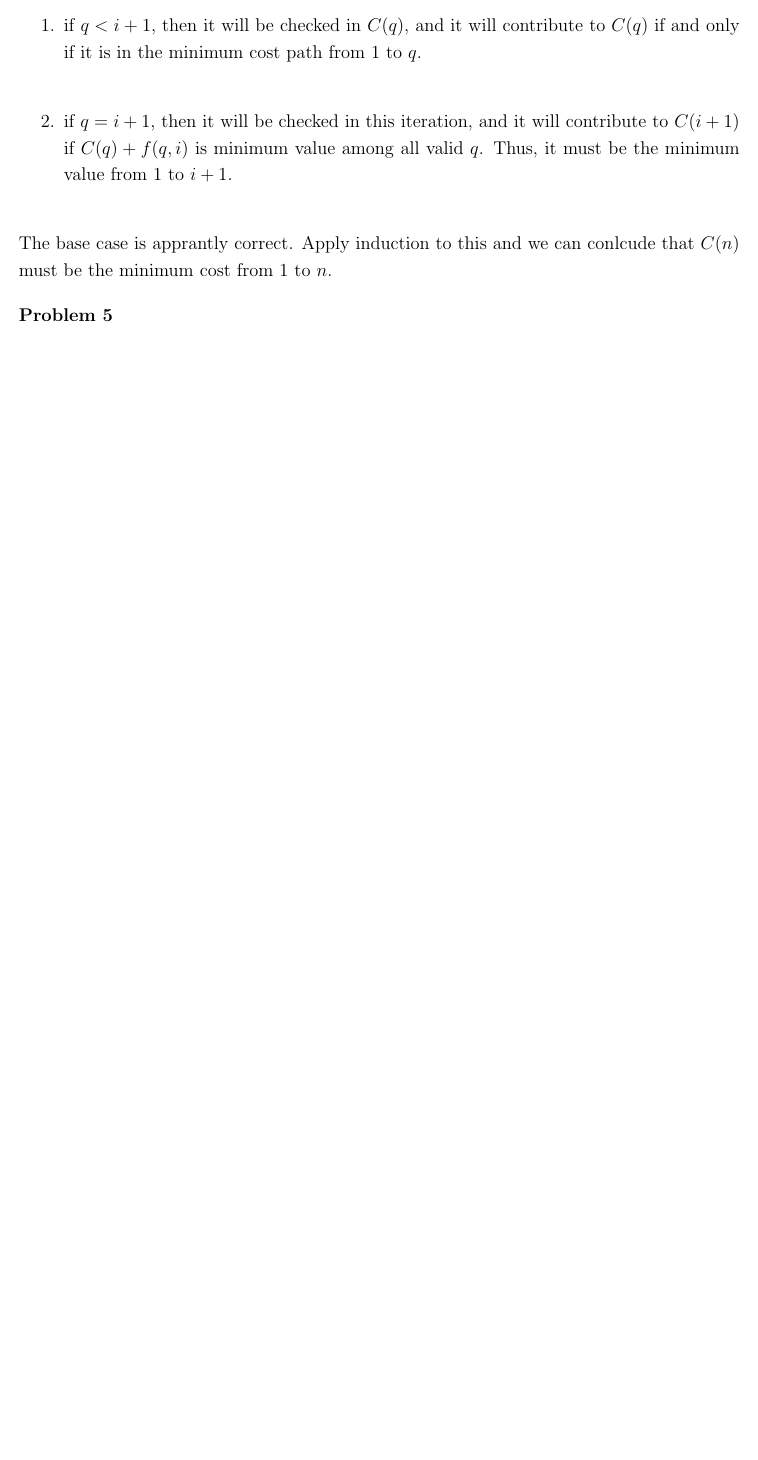
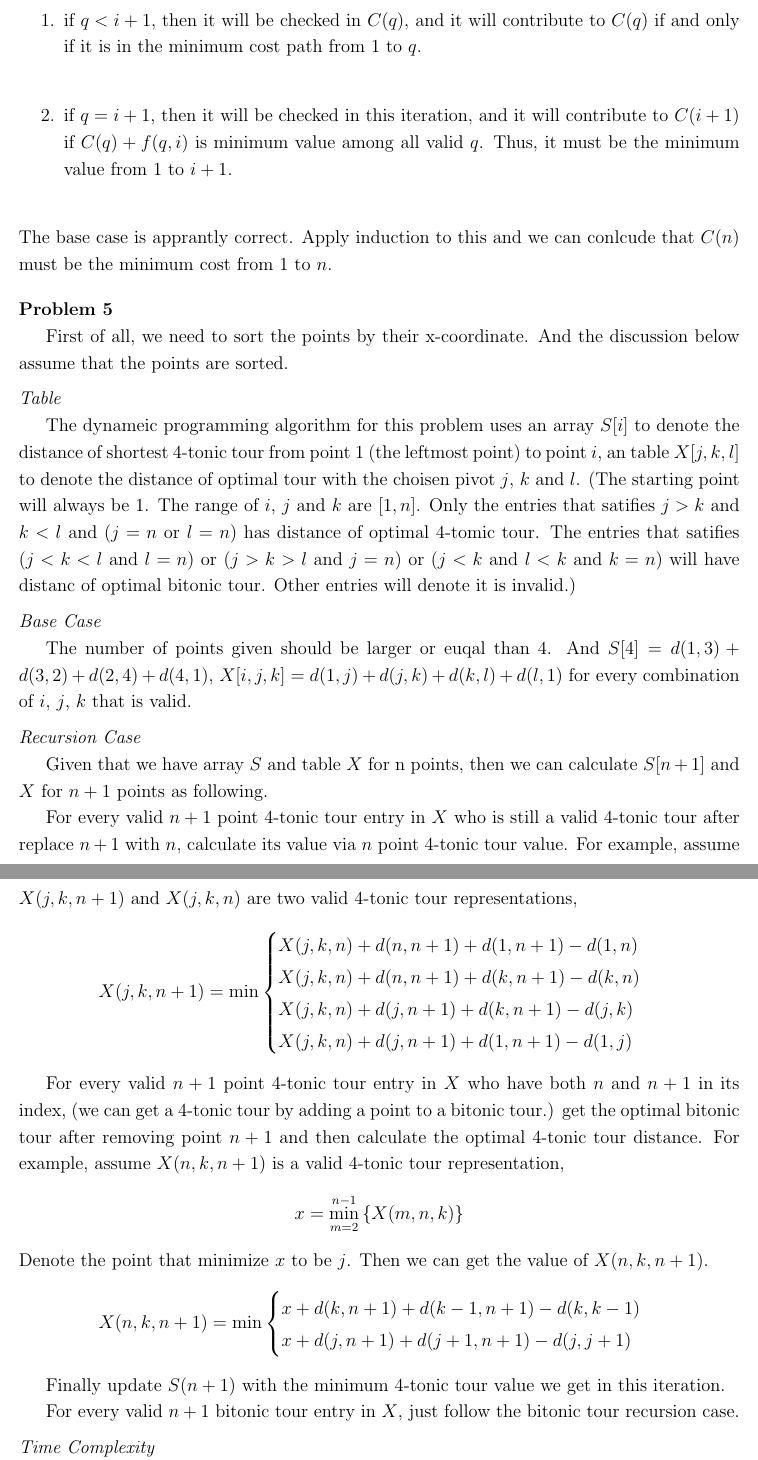
Before and after one commit to nijiaju/EECS336_Algorithms, a LaTeX problem sheet (homework4.tex): part of page 4 of 4 before the commit and two parts of pages 5 and 6 of 6 after it, the two joined at a grey line, cut so that both start at the same text, the shorter picture padded with empty space. Compiled offline with pdfLaTeX.

Commit message:
homework4

```diff
--- a/homework4.tex
+++ b/homework4.tex
@@ -149,5 +168,37 @@ The base case is apprantly correct. Apply induction to this and we can conlcude
 
 % problem 5
 \problem{5}
-
+First of all, we need to sort the points by their x-coordinate. And the discussion below assume that the points are sorted.\par
+\medskip\noindent\textit{Table}\par
+The dynameic programming algorithm for this problem uses an array $S[i]$ to denote the distance of shortest 4-tonic tour from point 1 (the leftmost point) to point $i$, an table $X[j,k,l]$ to denote the distance of optimal tour with the choisen pivot $j$, $k$ and $l$. (The starting point will always be 1. The range of $i$, $j$ and $k$ are $[1,n]$. Only the entries that satifies $j>k$ and $k<l$ and $(j=n$ or $l=n)$ has distance of optimal 4-tomic tour. The entries that satifies $(j<k<l$ and $l=n)$ or $(j>k>l$ and $j=n)$ or $(j<k$ and $l<k$ and $k=n)$ will have distanc of optimal bitonic tour. Other entries will denote it is invalid.)\par
+\medskip\noindent\textit{Base Case}\par
+The number of points given should be larger or euqal than 4. And $S[4]=d(1,3)+d(3,2)+d(2,4)+d(4,1)$, $X[i,j,k]=d(1,j)+d(j,k)+d(k,l)+d(l,1)$ for every combination of $i$, $j$, $k$ that is valid.\par
+\medskip\noindent\textit{Recursion Case}\par
+Given that we have array $S$ and table $X$ for n points, then we can calculate $S[n+1]$ and $X$ for $n+1$ points as following.\par
+For every valid $n+1$ point 4-tonic tour entry in $X$ who is still a valid 4-tonic tour after replace $n+1$ with $n$, calculate its value via $n$ point 4-tonic tour value. For example, assume $X(j,k,n+1)$ and $X(j,k,n)$ are two valid 4-tonic tour representations,
+\begin{align*}
+	X(j,k,n+1)=\min
+	\begin{cases}
+		X(j,k,n)+d(n,n+1)+d(1,n+1)-d(1,n)\\
+		X(j,k,n)+d(n,n+1)+d(k,n+1)-d(k,n)\\
+		X(j,k,n)+d(j,n+1)+d(k,n+1)-d(j,k)\\
+		X(j,k,n)+d(j,n+1)+d(1,n+1)-d(1,j)\\
+	\end{cases}
+\end{align*}\par
+For every valid $n+1$ point 4-tonic tour entry in $X$ who have both $n$ and $n+1$ in its index, (we can get a 4-tonic tour by adding a point to a bitonic tour.) get the optimal bitonic tour after removing point $n+1$ and then calculate the optimal 4-tonic tour distance. For example, assume $X(n, k, n+1)$ is a valid 4-tonic tour representation,
+\[
+	x=\min_{m=2}^{n-1}\left\{X(m,n,k)\right\}
+\]
+Denote the point that minimize $x$ to be $j$. Then we can get the value of $X(n,k,n+1)$.
+\[
+	X(n,k,n+1)=\min
+	\begin{cases}
+		x+d(k,n+1)+d(k-1, n+1)-d(k,k-1)\\
+		x+d(j,n+1)+d(j+1, n+1)-d(j,j+1)\\
+	\end{cases}
+\]\par
+Finally update $S(n+1)$ with the minimum 4-tonic tour value we get in this iteration.\par
+For every valid $n+1$ bitonic tour entry in $X$, just follow the bitonic tour recursion case.\par
+\medskip\noindent\textit{Time Complexity}\par
+Each iteraiont we should check $3n^2+3n+1$ entries and in the worst case we need $O(n)$ operations. Thus the time complexity is $O(n^4)$.\par
 \end{document}
```
Also changed, not shown: homework4.tex (33 more changed lines).
